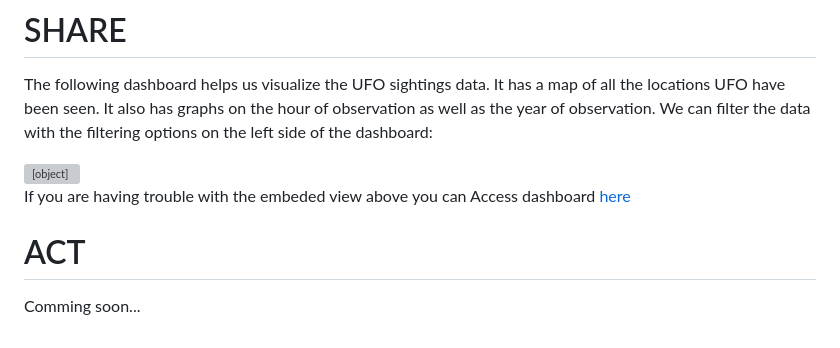
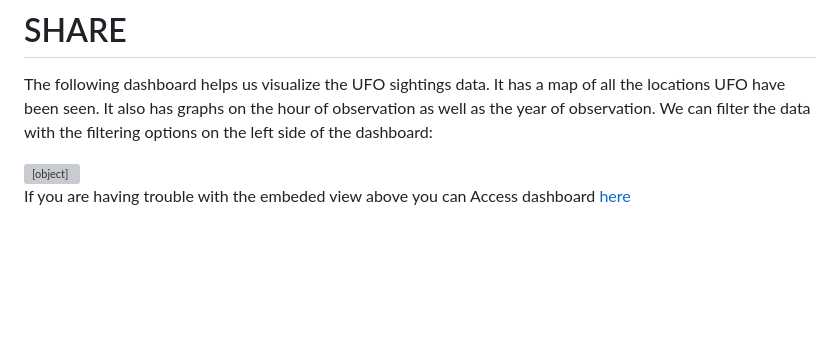
Before and after one commit to Carly1269/PortfolioProjects, a Markdown page: UFO_Sightings_Project/README.md, the part around the change. GitHub-like rendering; blank space fills up the shorter version; grey boxes are pictures that could not be loaded.

```diff
--- a/UFO_Sightings_Project/README.md
+++ b/UFO_Sightings_Project/README.md
@@ -136,7 +136,3 @@ The following dashboard helps us visualize the UFO sightings data. It has a map
   <param name='display_overlay' value='yes' /><param name='display_count' value='yes' /><param name='language' value='en-US' /></object></div>
 
 If you are having trouble with the embeded view above you can Access dashboard [here](https://public.tableau.com/views/DraftUFO_Locations/UFOSightingsDashboard?:language=en-US&:display_count=n&:origin=viz_share_link)
-
-# ACT
-
-Comming soon...
```
